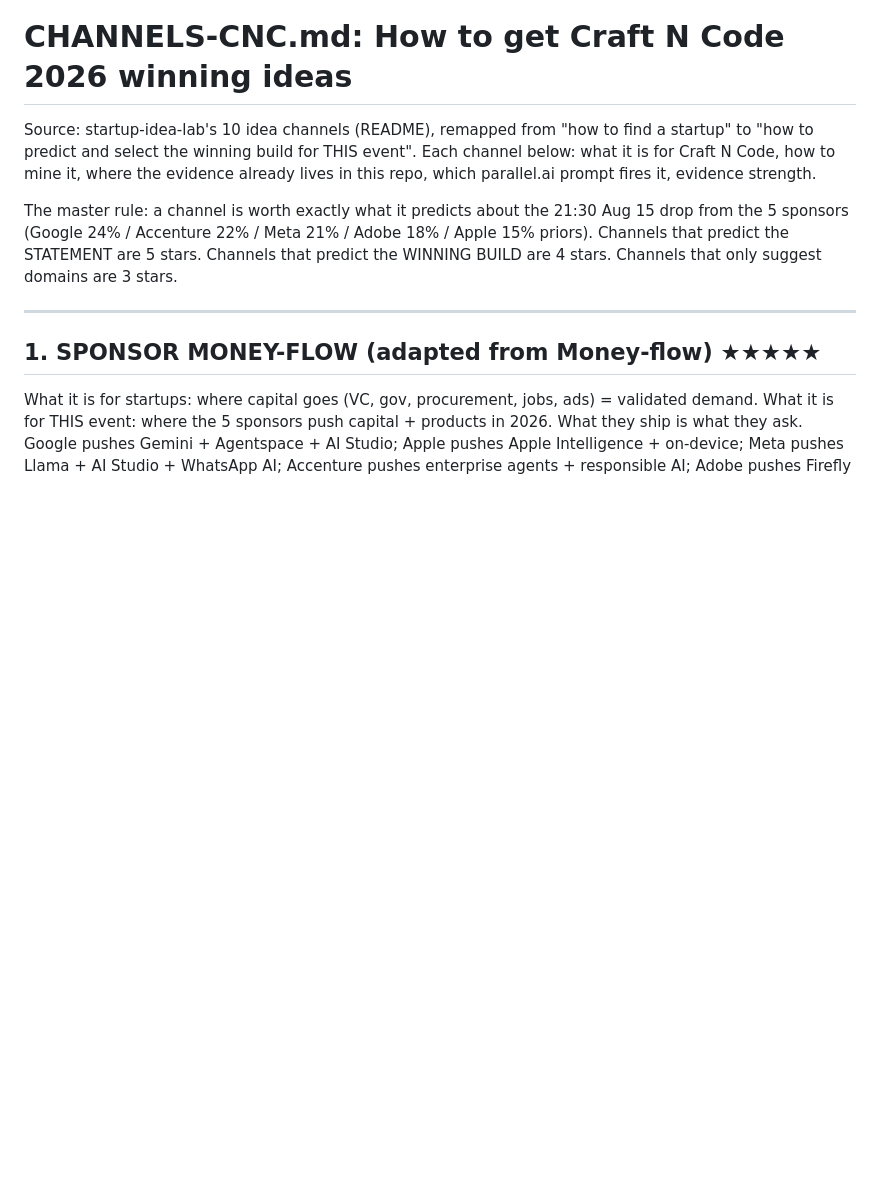
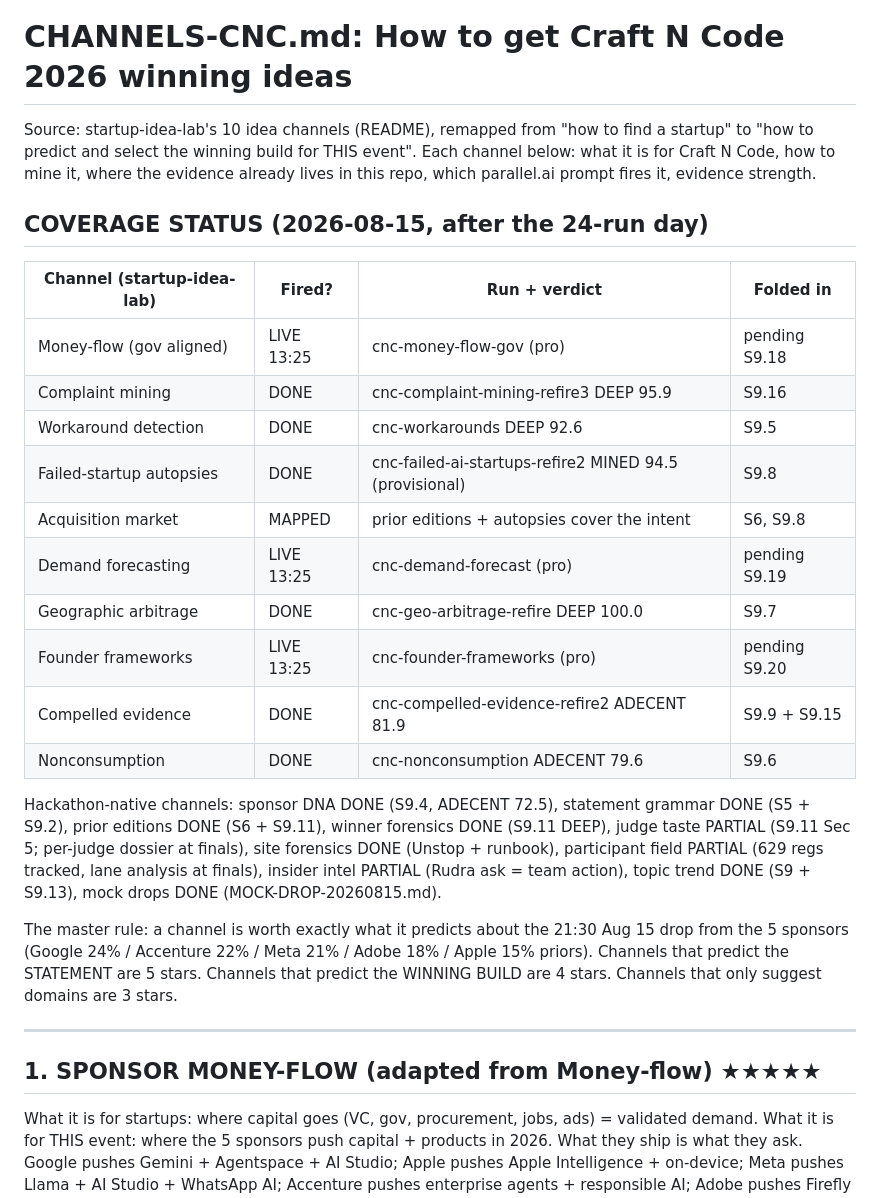
Before and after one commit to harshgounder/craft-n-code, a Markdown page: research/CHANNELS-CNC.md, the part around the change. Drawn GitHub-style; blank space fills up the shorter version.

```diff
--- a/research/CHANNELS-CNC.md
+++ b/research/CHANNELS-CNC.md
@@ -1,6 +1,23 @@
 # CHANNELS-CNC.md: How to get Craft N Code 2026 winning ideas
 
 Source: startup-idea-lab's 10 idea channels (README), remapped from "how to find a startup" to "how to predict and select the winning build for THIS event". Each channel below: what it is for Craft N Code, how to mine it, where the evidence already lives in this repo, which parallel.ai prompt fires it, evidence strength.
+
+## COVERAGE STATUS (2026-08-15, after the 24-run day)
+
+| Channel (startup-idea-lab) | Fired? | Run + verdict | Folded in |
+|---|---|---|---|
+| Money-flow (gov aligned) | LIVE 13:25 | cnc-money-flow-gov (pro) | pending S9.18 |
+| Complaint mining | DONE | cnc-complaint-mining-refire3 DEEP 95.9 | S9.16 |
+| Workaround detection | DONE | cnc-workarounds DEEP 92.6 | S9.5 |
+| Failed-startup autopsies | DONE | cnc-failed-ai-startups-refire2 MINED 94.5 (provisional) | S9.8 |
+| Acquisition market | MAPPED | prior editions + autopsies cover the intent | S6, S9.8 |
+| Demand forecasting | LIVE 13:25 | cnc-demand-forecast (pro) | pending S9.19 |
+| Geographic arbitrage | DONE | cnc-geo-arbitrage-refire DEEP 100.0 | S9.7 |
+| Founder frameworks | LIVE 13:25 | cnc-founder-frameworks (pro) | pending S9.20 |
+| Compelled evidence | DONE | cnc-compelled-evidence-refire2 ADECENT 81.9 | S9.9 + S9.15 |
+| Nonconsumption | DONE | cnc-nonconsumption ADECENT 79.6 | S9.6 |
+
+Hackathon-native channels: sponsor DNA DONE (S9.4, ADECENT 72.5), statement grammar DONE (S5 + S9.2), prior editions DONE (S6 + S9.11), winner forensics DONE (S9.11 DEEP), judge taste PARTIAL (S9.11 Sec 5; per-judge dossier at finals), site forensics DONE (Unstop + runbook), participant field PARTIAL (629 regs tracked, lane analysis at finals), insider intel PARTIAL (Rudra ask = team action), topic trend DONE (S9 + S9.13), mock drops DONE (MOCK-DROP-20260815.md).
 
 The master rule: a channel is worth exactly what it predicts about the 21:30 Aug 15 drop from the 5 sponsors (Google 24% / Accenture 22% / Meta 21% / Adobe 18% / Apple 15% priors). Channels that predict the STATEMENT are 5 stars. Channels that predict the WINNING BUILD are 4 stars. Channels that only suggest domains are 3 stars.
 
```
Also changed, not shown: research/IDEA-BANK.md (+11 -0 lines).
